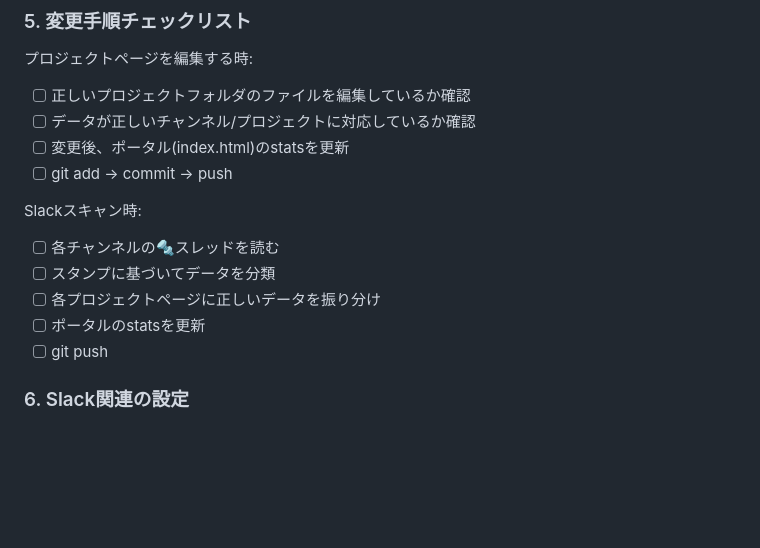
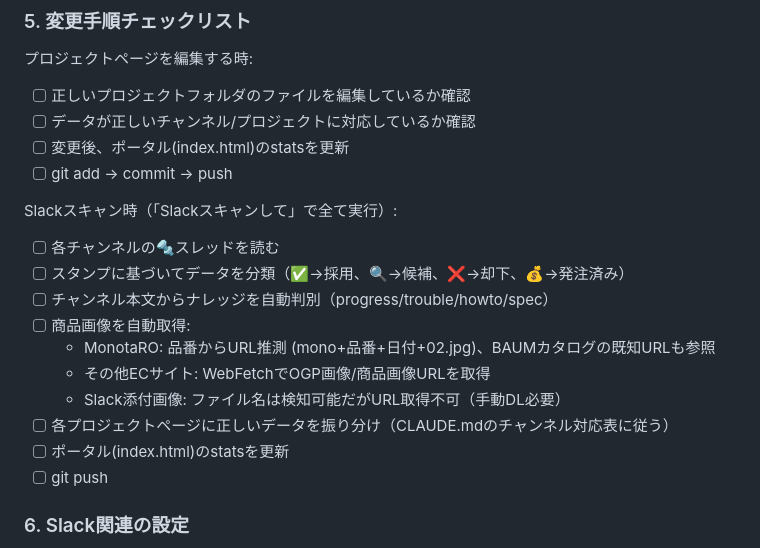
Before and after one commit to shungold/vuild-project-hub, a Markdown page: CLAUDE.md, the part around the change. GitHub-like rendering; blank space fills up the shorter version.

Commit message:
Update CLAUDE.md: add image auto-fetch to scan checklist
Co-Authored-By: Claude Opus 4.6 (1M context) <noreply@anthropic.com>

```diff
--- a/CLAUDE.md
+++ b/CLAUDE.md
@@ -114,11 +114,16 @@ fixture-drawing-previewer/
 - [ ] 変更後、ポータル(index.html)のstatsを更新
 - [ ] git add → commit → push
 
-Slackスキャン時:
+Slackスキャン時（「Slackスキャンして」で全て実行）:
 - [ ] 各チャンネルの🔩スレッドを読む
-- [ ] スタンプに基づいてデータを分類
-- [ ] 各プロジェクトページに正しいデータを振り分け
-- [ ] ポータルのstatsを更新
+- [ ] スタンプに基づいてデータを分類（✅→採用、🔍→候補、❌→却下、💰→発注済み）
+- [ ] チャンネル本文からナレッジを自動判別（progress/trouble/howto/spec）
+- [ ] 商品画像を自動取得:
+  - MonotaRO: 品番からURL推測 (mono+品番+日付+02.jpg)、BAUMカタログの既知URLも参照
+  - その他ECサイト: WebFetchでOGP画像/商品画像URLを取得
+  - Slack添付画像: ファイル名は検知可能だがURL取得不可（手動DL必要）
+- [ ] 各プロジェクトページに正しいデータを振り分け（CLAUDE.mdのチャンネル対応表に従う）
+- [ ] ポータル(index.html)のstatsを更新
 - [ ] git push
 
 ### 6. Slack関連の設定
```
